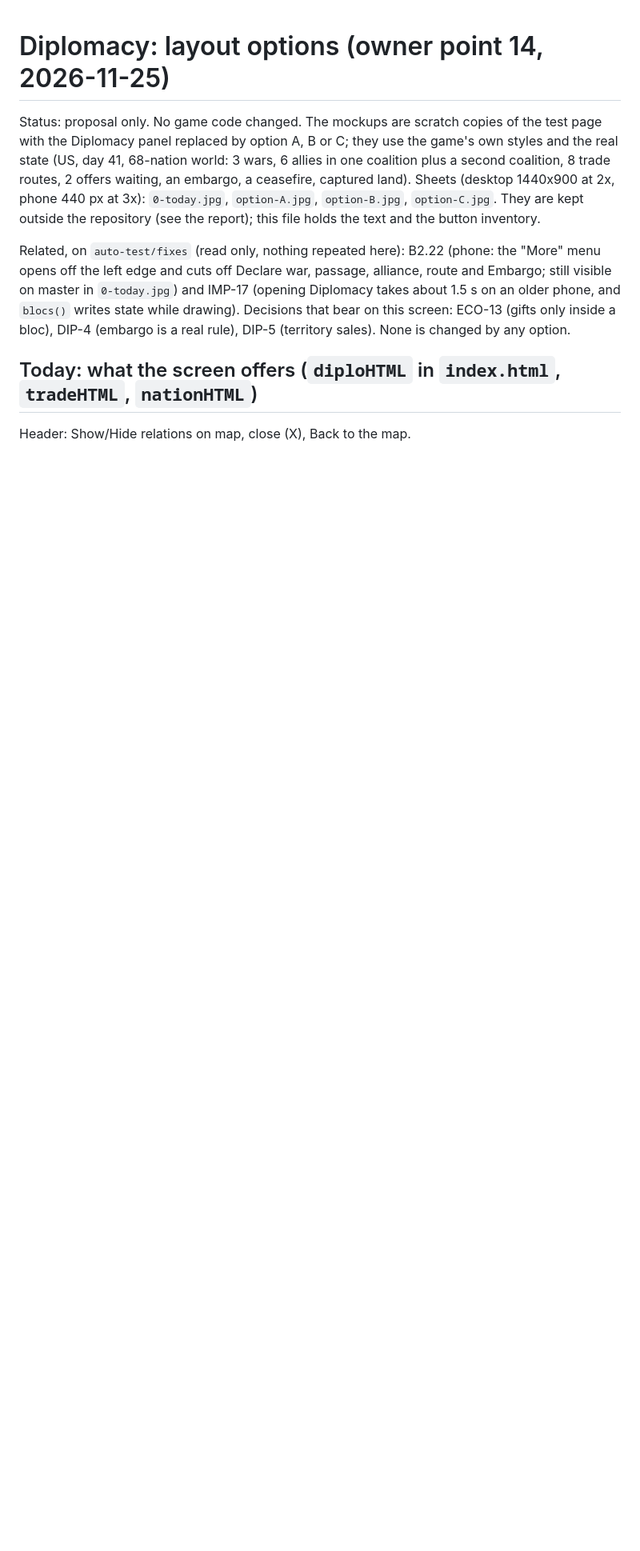
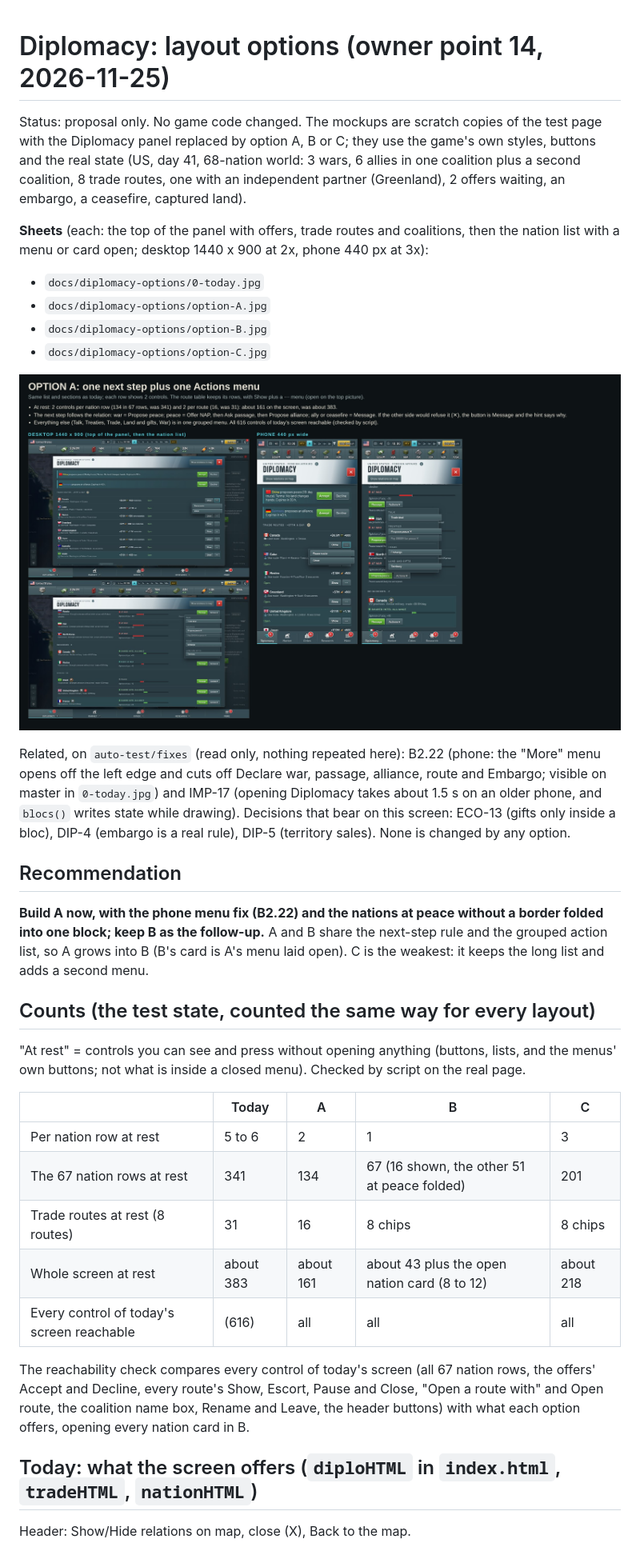
Before and after one commit to gelkateb-tech/iron-meridian, a Markdown page: docs/DIPLOMACY-OPTIONS.md, the part around one of its changes. Shown at 80% size. GitHub-like rendering; pictures changed too: docs/diplomacy-options/option-A.jpg (added); blank space fills up the shorter version.

```diff
--- a/docs/DIPLOMACY-OPTIONS.md
+++ b/docs/DIPLOMACY-OPTIONS.md
@@ -1,8 +1,35 @@
 # Diplomacy: layout options (owner point 14, 2026-11-25)
 
-Status: proposal only. No game code changed. The mockups are scratch copies of the test page with the Diplomacy panel replaced by option A, B or C; they use the game's own styles and the real state (US, day 41, 68-nation world: 3 wars, 6 allies in one coalition plus a second coalition, 8 trade routes, 2 offers waiting, an embargo, a ceasefire, captured land). Sheets (desktop 1440x900 at 2x, phone 440 px at 3x): `0-today.jpg`, `option-A.jpg`, `option-B.jpg`, `option-C.jpg`. They are kept outside the repository (see the report); this file holds the text and the button inventory.
+Status: proposal only. No game code changed. The mockups are scratch copies of the test page with the Diplomacy panel replaced by option A, B or C; they use the game's own styles, buttons and the real state (US, day 41, 68-nation world: 3 wars, 6 allies in one coalition plus a second coalition, 8 trade routes, one with an independent partner (Greenland), 2 offers waiting, an embargo, a ceasefire, captured land).
 
-Related, on `auto-test/fixes` (read only, nothing repeated here): B2.22 (phone: the "More" menu opens off the left edge and cuts off Declare war, passage, alliance, route and Embargo; still visible on master in `0-today.jpg`) and IMP-17 (opening Diplomacy takes about 1.5 s on an older phone, and `blocs()` writes state while drawing). Decisions that bear on this screen: ECO-13 (gifts only inside a bloc), DIP-4 (embargo is a real rule), DIP-5 (territory sales). None is changed by any option.
+**Sheets** (each: the top of the panel with offers, trade routes and coalitions, then the nation list with a menu or card open; desktop 1440 x 900 at 2x, phone 440 px at 3x):
+
+- `docs/diplomacy-options/0-today.jpg`
+- `docs/diplomacy-options/option-A.jpg`
+- `docs/diplomacy-options/option-B.jpg`
+- `docs/diplomacy-options/option-C.jpg`
+
+![Option A](diplomacy-options/option-A.jpg)
+
+Related, on `auto-test/fixes` (read only, nothing repeated here): B2.22 (phone: the "More" menu opens off the left edge and cuts off Declare war, passage, alliance, route and Embargo; visible on master in `0-today.jpg`) and IMP-17 (opening Diplomacy takes about 1.5 s on an older phone, and `blocs()` writes state while drawing). Decisions that bear on this screen: ECO-13 (gifts only inside a bloc), DIP-4 (embargo is a real rule), DIP-5 (territory sales). None is changed by any option.
+
+## Recommendation
+
+**Build A now, with the phone menu fix (B2.22) and the nations at peace without a border folded into one block; keep B as the follow-up.** A and B share the next-step rule and the grouped action list, so A grows into B (B's card is A's menu laid open). C is the weakest: it keeps the long list and adds a second menu.
+
+## Counts (the test state, counted the same way for every layout)
+
+"At rest" = controls you can see and press without opening anything (buttons, lists, and the menus' own buttons; not what is inside a closed menu). Checked by script on the real page.
+
+| | Today | A | B | C |
+|---|---|---|---|---|
+| Per nation row at rest | 5 to 6 | 2 | 1 | 3 |
+| The 67 nation rows at rest | 341 | 134 | 67 (16 shown, the other 51 at peace folded) | 201 |
+| Trade routes at rest (8 routes) | 31 | 16 | 8 chips | 8 chips |
+| Whole screen at rest | about 383 | about 161 | about 43 plus the open nation card (8 to 12) | about 218 |
+| Every control of today's screen reachable | (616) | all | all | all |
+
+The reachability check compares every control of today's screen (all 67 nation rows, the offers' Accept and Decline, every route's Show, Escort, Pause and Close, "Open a route with" and Open route, the coalition name box, Rename and Leave, the header buttons) with what each option offers, opening every nation card in B.
 
 ## Today: what the screen offers (`diploHTML` in `index.html`, `tradeHTML`, `nationHTML`)
 
```
Also changed, not shown: other parts of docs/DIPLOMACY-OPTIONS.md (+21 -15 lines), docs/diplomacy-options/0-today.jpg (added), docs/diplomacy-options/option-B.jpg (added), docs/diplomacy-options/option-C.jpg (added).
